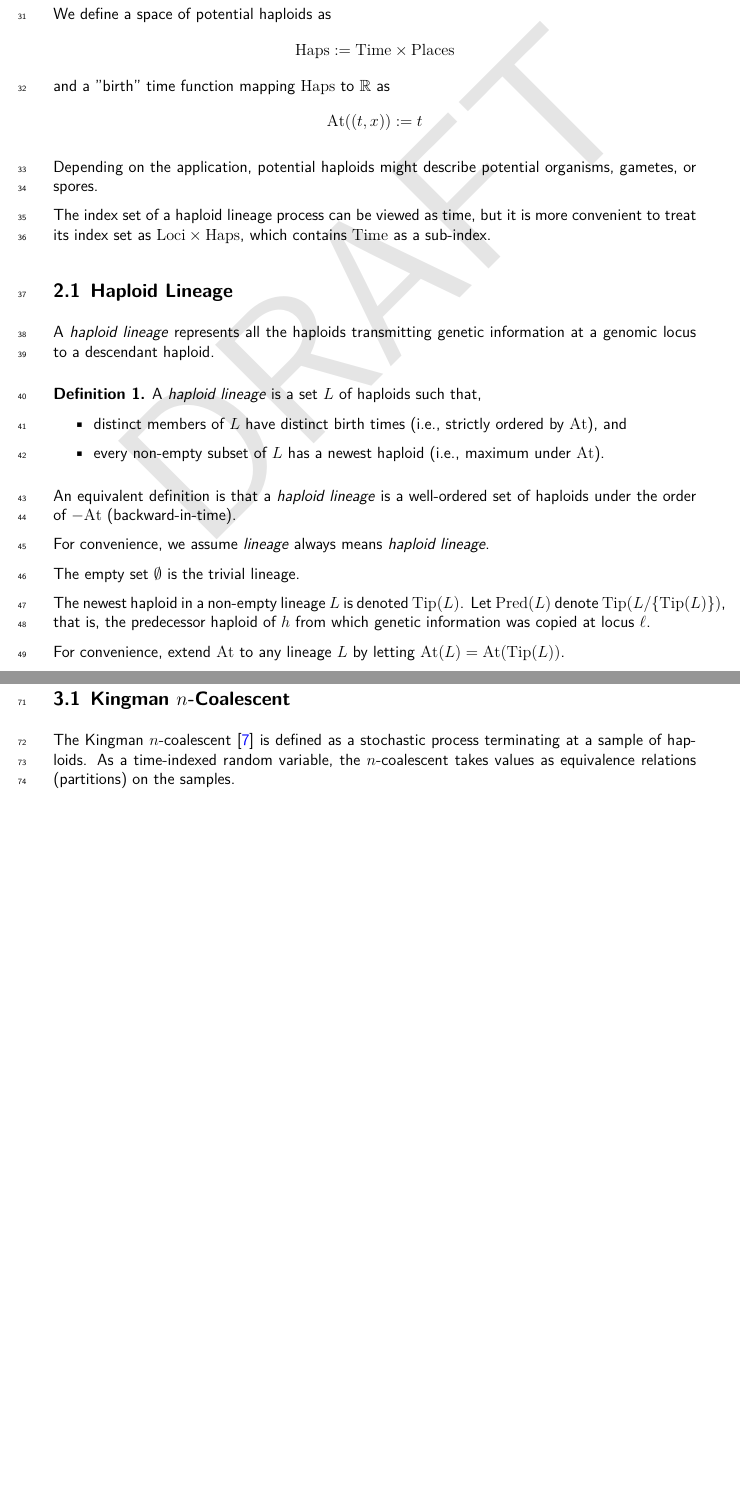
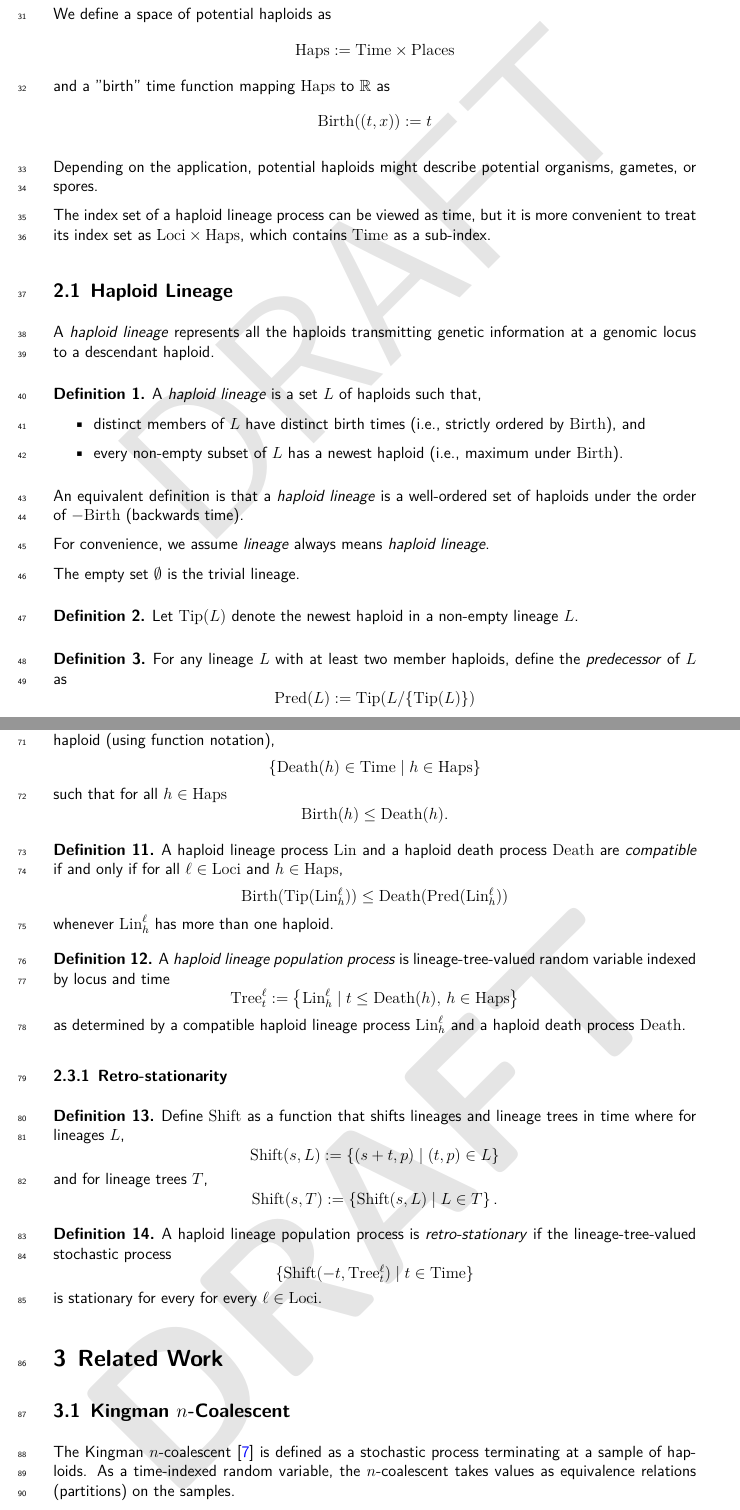
Before and after one commit to castedo/haplinspa, a LaTeX paper (main.tex, which reads doc.tex): two parts of pages 2 and 4 of 6 before the commit and two parts of pages 2 and 4 of 7 after it, joined at a grey line, cut so that both start at the same text, the shorter picture padded with empty space. Compiled offline with XeLaTeX.

Commit message:
define death and population processes

```diff
--- a/doc.tex
+++ b/doc.tex
@@ -99,20 +101,24 @@ genomic locus to a descendant haploid.
 \begin{defin}
 A \emph{haploid lineage} is a set $L$ of haploids such that,
 \begin{itemize}
-\item distinct members of $L$ have distinct birth times (i.e., strictly ordered by $\At$), and
-\item every non-empty subset of $L$ has a newest haploid (i.e., maximum under $\At$).
+\item distinct members of $L$ have distinct birth times (i.e., strictly ordered by $\Birth$), and
+\item every non-empty subset of $L$ has a newest haploid (i.e., maximum under $\Birth$).
 \end{itemize}
 \end{defin}
 
 An equivalent definition is that a \emph{haploid lineage} is a well-ordered set of haploids
-under the order of $-\At$ (backward-in-time).
+under the order of $-\Birth$ (backwards time).
 
 For convenience, we assume \emph{lineage} always means \emph{haploid lineage}.
 
 The empty set $\emptyset$ is the trivial lineage.
 
-The newest haploid in a non-empty lineage $L$ is denoted $\Tip(L)$.
-Let $\Pred(L)$ denote $\Tip(L / \{ \Tip(L) \})$, that is, the predecessor
-haploid of $h$ from which genetic information was copied at locus $\ell$.
+\begin{defin}
+Let $\Tip(L)$ denote the newest haploid in a non-empty lineage $L$.
+\end{defin}
 
-For convenience, extend $\At$ to any lineage $L$ by letting $\At(L) = \At(\Tip(L))$.
+\begin{defin}
+For any lineage $L$ with at least two member haploids,
+define the \emph{predecessor} of $L$ as
+\[
+  \Pred(L) := \Tip(L / \{ \Tip(L) \})
@@ -183,6 +191,66 @@ consider
 as a time-indexed family of random variable that take on values of
 functions from $\Loci \times \Places$ to lineages.
 
+\begin{defin}
+A \emph{haploid death process} is a family of $\Time$-valued random
+  variables indexed by haploid (using function notation),
+\[
+  \left\{ \Death(h) \in \Time \mid h \in \Haps \right\}
+\]
+such that for all $h \in \Haps$
+\[
+  \Birth(h) \le \Death(h)
+  \mathstop
+\]
+\end{defin}
+
+\begin{defin}
+A haploid lineage process $\Lin$ and a haploid death process $\Death$ are
+  \emph{compatible} if and only if
+for all $\ell \in \Loci$ and $h \in \Haps$,
+\[
+  \Birth(\Tip(\Lin^\ell_h)) \le \Death(\Pred(\Lin^\ell_h))
+\]
+whenever $\Lin^\ell_h$ has more than one haploid.
+\end{defin}
+
+\begin{defin}
+A \emph{haploid lineage population process} is lineage-tree-valued random variable indexed by
+  locus and time
+\[
+  \Tree^\ell_t := \left\{
+    \Lin^\ell_h \mid t \le \Death(h), \, h \in \Haps
+  \right\}
+\]
+as determined by a compatible haploid lineage process $\Lin^\ell_h$
+  and a haploid death process $\Death$.
+\end{defin}
+
+
+\subsubsection{Retro-stationarity}
+
+\begin{defin}
+Define $\Shift$ as a function that shifts lineages and lineage trees in time where
+for lineages $L$,
+\[
+  \Shift(s, L) := \{ (s+t,p) \mid (t,p) \in L \}
+\]
+and for lineage trees $T$,
+\[
+  \Shift(s, T) := \left\{ \Shift(s, L) \mid L \in T \right\}
+  \mathstop
+\]
+\end{defin}
+
+\begin{defin}
+A haploid lineage population process is \emph{retro-stationary} if
+  the lineage-tree-valued stochastic process
+\[
+  \{ \Shift(-t, \Tree^\ell_t) \mid t \in \Time \}
+\]
+is stationary for every for every $\ell \in \Loci$.
+\end{defin}
+
 
 \section{Related Work}
 \label{sec:related-work}
```
Also changed, not shown: doc.tex (18 more changed lines).
